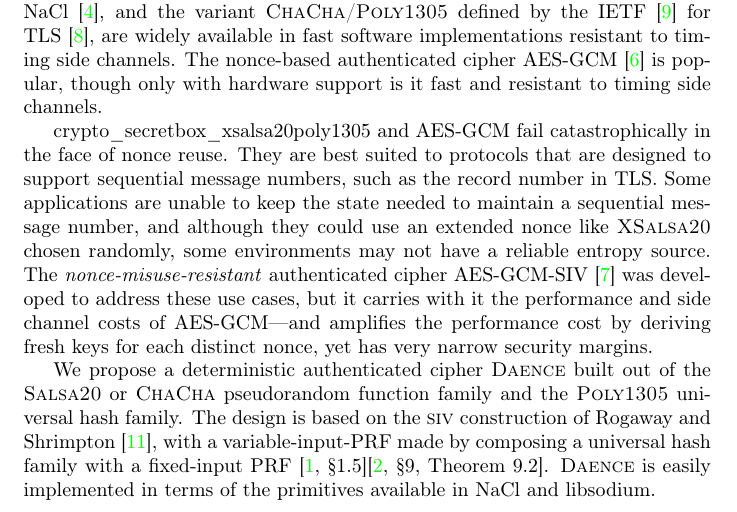
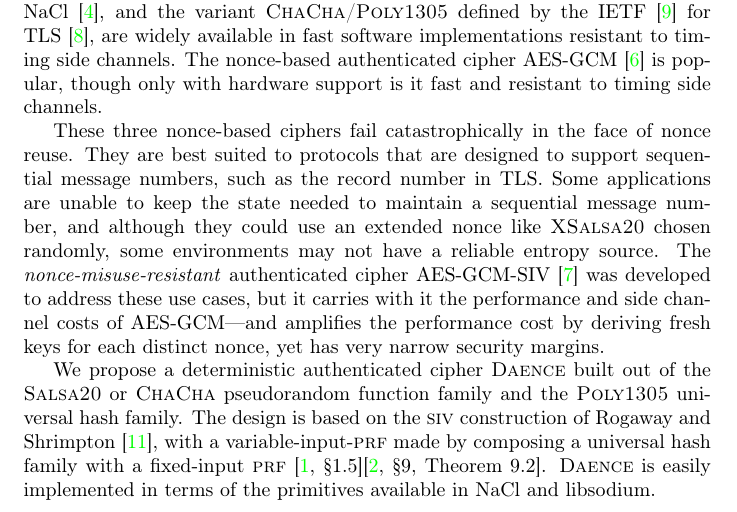
Before and after one commit to riastradh/daence, a LaTeX paper (daence.tex): part of page 1 of 16, cut so that both start at the same text. Compiled offline with pdfLaTeX.

Commit message:
Tweak introduction for clarity and style.

```diff
--- a/daence.tex
+++ b/daence.tex
@@ -166,7 +166,7 @@ The nonce-based authenticated cipher \AESGCM/~\cite{nist-sp800-38d} is
  popular, though only with hardware support is it fast and resistant
  to timing side channels.
 
-\naclsecretbox/ and \AESGCM/ fail catastrophically in the face of
+These three nonce-based ciphers fail catastrophically in the face of
  nonce reuse.
 They are best suited to protocols that are designed to support
  sequential message numbers, such as the record number in \TLS/.
@@ -185,8 +185,8 @@ We propose a deterministic authenticated cipher \DAENCE/ built out of
  \Poly1305/ universal hash family.
 The design is based on the \SIV/ construction of Rogaway and
  Shrimpton~\cite{rogaway-shrimpton2006keywrap}, with a
- variable-input-PRF made by composing a universal hash family with a
- fixed-input PRF~%
+ variable-input-\PRF/ made by composing a universal hash family with a
+ fixed-input \PRF/~%
   \cite[\S1.5]{bellare-canetti-krawczyk1996cascade}%
   \cite[\S9, Theorem~9.2]{bernstein1999hash127}.
 \DAENCE/ is easily implemented in terms of the primitives available in
```
